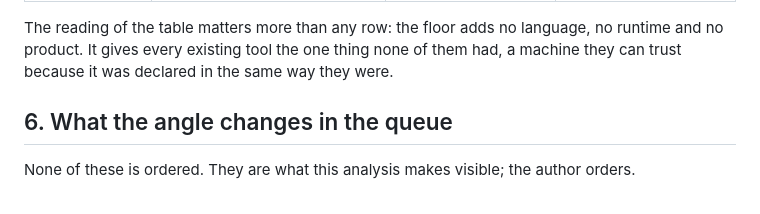
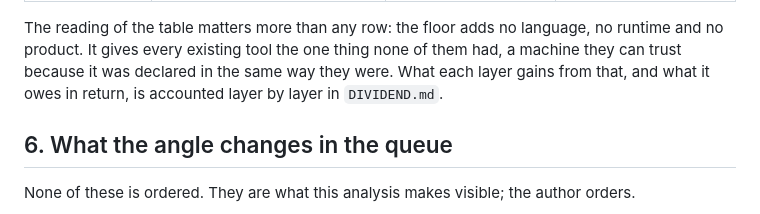
Before and after one commit to mayouni/harobanda, a Markdown page: doc/GROUND.md, the part around the change. Rendered like a GitHub page.

```diff
--- a/doc/GROUND.md
+++ b/doc/GROUND.md
@@ -404,7 +404,9 @@ table of that cooperation, each seam marked real or queued.
 The reading of the table matters more than any row: the floor adds no
 language, no runtime and no product. It gives every existing tool the
 one thing none of them had, a machine they can trust because it was
-declared in the same way they were.
+declared in the same way they were. What each layer gains from that,
+and what it owes in return, is accounted layer by layer in
+`DIVIDEND.md`.
 
 ## 6. What the angle changes in the queue
 
```
Also changed, not shown: CLAUDE.md (+5 -2 lines), doc/DIVIDEND.md (added, +418 -0 lines).
